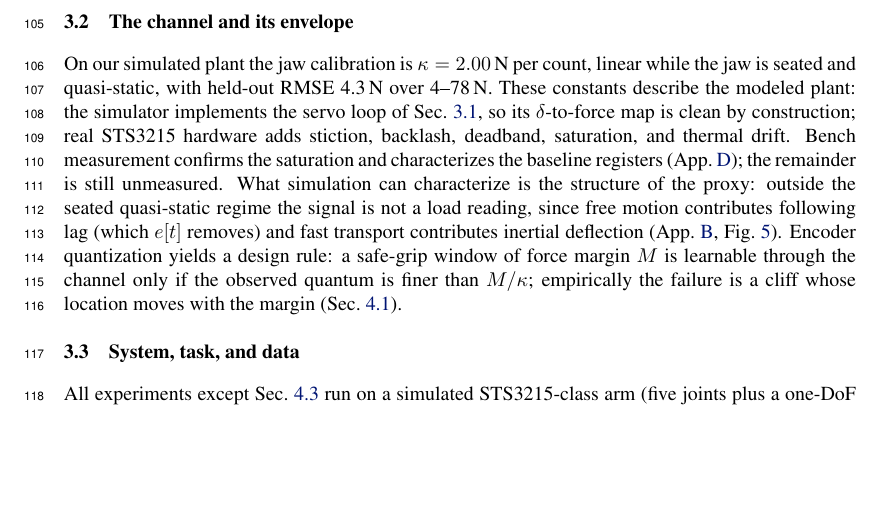
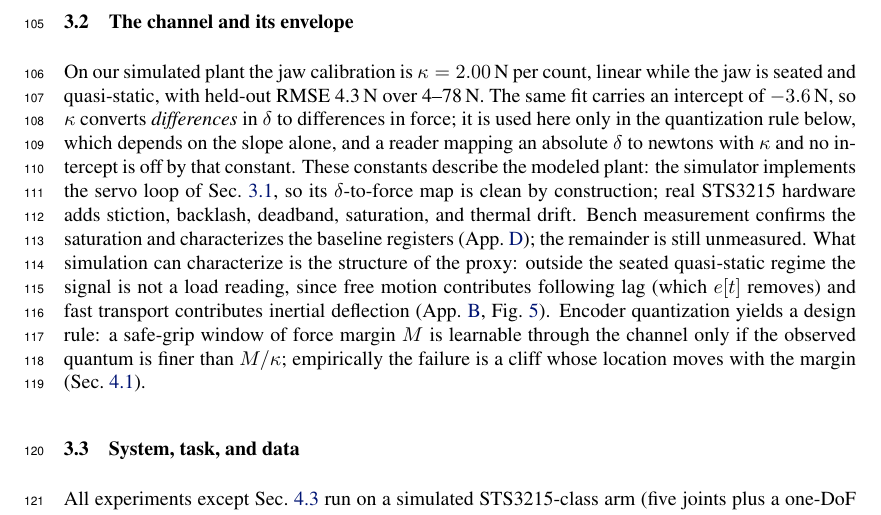
Before and after one commit to luaiabuelsamen/so101-bench, a LaTeX paper (paper/main.tex): part of page 4 of 15, cut so that both start at the same text, the shorter picture padded with empty space. Compiled offline with pdfLaTeX.

Commit message:
Sec 3.2: state the calibration intercept
The pooled fit carries bias_n = -3.568 alongside slope 1.99933, and the paper
quoted the slope alone. The intercept is 83% of the held-out RMSE and delta=0
mapping to -3.6 N is unphysical as an absolute force, so kappa converts
differences rather than absolute values. Affects no claim -- kappa is used only
in the quantization rule, which needs the slope -- but a reader converting an
absolute delta to newtons with kappa alone is off by a constant.

Sec 3.2 envelope constants otherwise verified exact against
results/delta_characterization.json by two independent checks: kappa 1.99933,
held-out RMSE 4.3103, range [4.0026, 78.1549].

Completeness note from the parallel session.

Co-Authored-By: Claude Fable 5 <noreply@anthropic.com>

```diff
--- a/paper/main.tex
+++ b/paper/main.tex
@@ -211,7 +211,12 @@ $(q, g)$ a policy trained on $N = 280$ demonstrations should observe.
 
 On our simulated plant the jaw calibration is $\kappa = 2.00$\,N per
 count, linear while the jaw is seated and quasi-static, with held-out
-RMSE 4.3\,N over 4--78\,N. These constants describe the modeled plant:
+RMSE 4.3\,N over 4--78\,N. The same fit carries an intercept of
+$-3.6$\,N, so $\kappa$ converts \emph{differences} in $\delta$ to
+differences in force; it is used here only in the quantization rule
+below, which depends on the slope alone, and a reader mapping an absolute
+$\delta$ to newtons with $\kappa$ and no intercept is off by that
+constant. These constants describe the modeled plant:
 the simulator implements the servo loop of Sec.~\ref{sec:formulation}, so
 its $\delta$-to-force map is clean by construction; real STS3215 hardware
 adds stiction, backlash, deadband, saturation, and thermal drift. Bench
```
